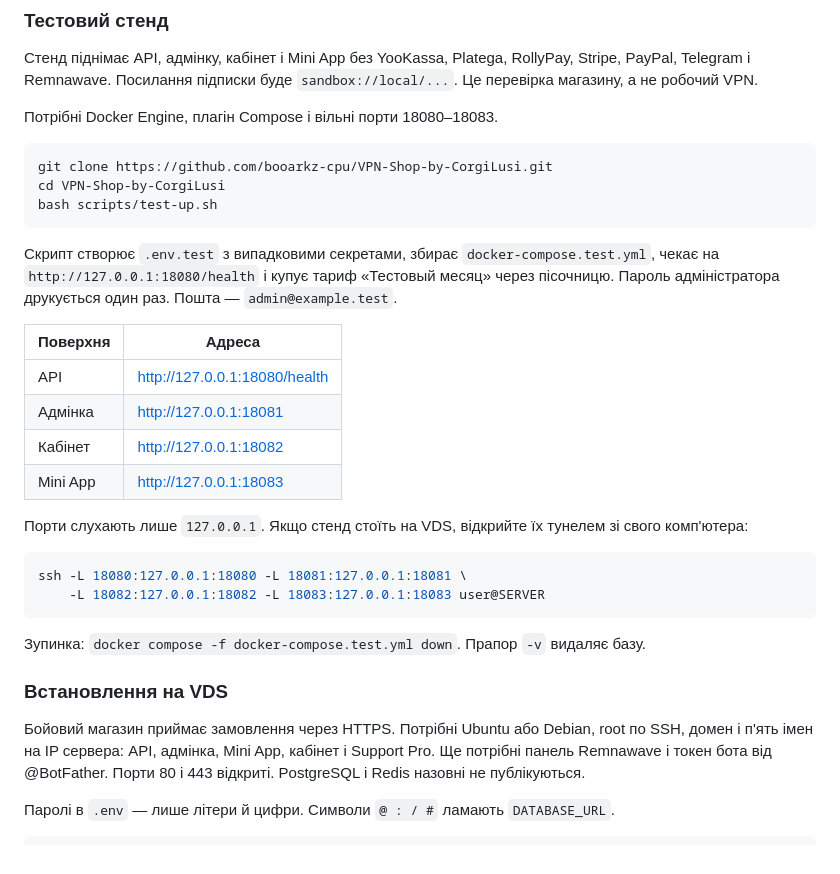
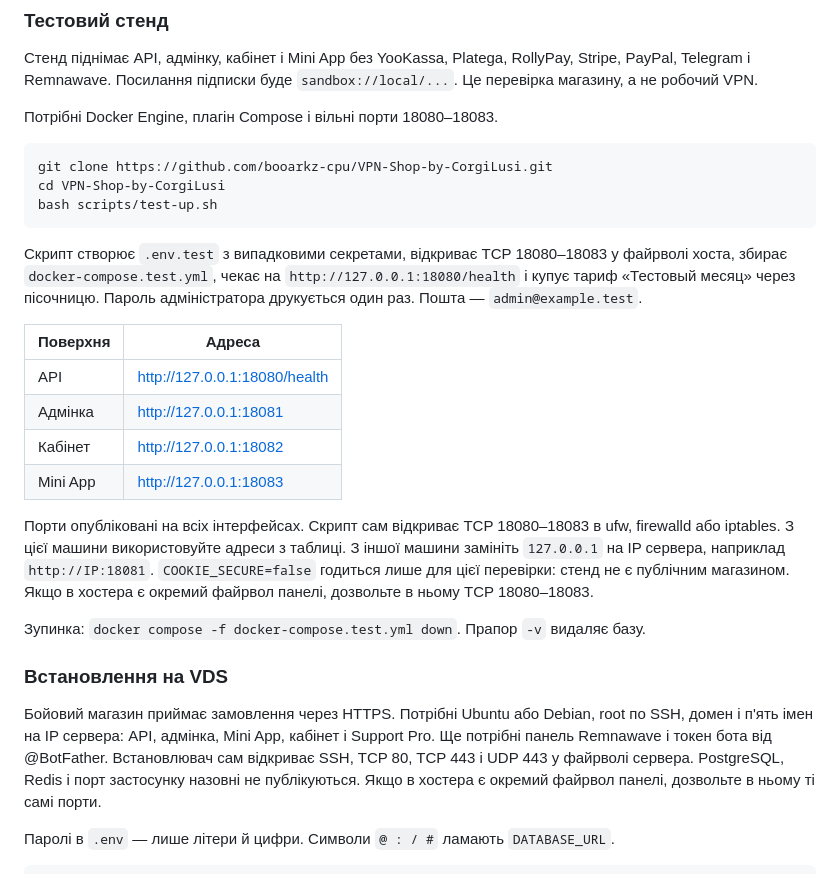
Before and after one commit to booarkz-cpu/VPN-Shop-by-CorgiLusi, a Markdown page: README.md, the part around one of its changes. Drawn GitHub-style.

````diff
--- a/README.md
+++ b/README.md
@@ -201,7 +191,7 @@ cd VPN-Shop-by-CorgiLusi
 bash scripts/test-up.sh
 ```
 
-Скрипт створює `.env.test` з випадковими секретами, збирає `docker-compose.test.yml`, чекає на `http://127.0.0.1:18080/health` і купує тариф «Тестовый месяц» через пісочницю. Пароль адміністратора друкується один раз. Пошта — `admin@example.test`.
+Скрипт створює `.env.test` з випадковими секретами, відкриває TCP 18080–18083 у файрволі хоста, збирає `docker-compose.test.yml`, чекає на `http://127.0.0.1:18080/health` і купує тариф «Тестовый месяц» через пісочницю. Пароль адміністратора друкується один раз. Пошта — `admin@example.test`.
 
 | Поверхня | Адреса |
 | --- | --- |
@@ -210,18 +200,13 @@ bash scripts/test-up.sh
 | Кабінет | http://127.0.0.1:18082 |
 | Mini App | http://127.0.0.1:18083 |
 
-Порти слухають лише `127.0.0.1`. Якщо стенд стоїть на VDS, відкрийте їх тунелем зі свого комп'ютера:
-
-```bash
-ssh -L 18080:127.0.0.1:18080 -L 18081:127.0.0.1:18081 \
-    -L 18082:127.0.0.1:18082 -L 18083:127.0.0.1:18083 user@SERVER
-```
+Порти опубліковані на всіх інтерфейсах. Скрипт сам відкриває TCP 18080–18083 в ufw, firewalld або iptables. З цієї машини використовуйте адреси з таблиці. З іншої машини замініть `127.0.0.1` на IP сервера, наприклад `http://IP:18081`. `COOKIE_SECURE=false` годиться лише для цієї перевірки: стенд не є публічним магазином. Якщо в хостера є окремий файрвол панелі, дозвольте в ньому TCP 18080–18083.
 
 Зупинка: `docker compose -f docker-compose.test.yml down`. Прапор `-v` видаляє базу.
 
 ### Встановлення на VDS
 
-Бойовий магазин приймає замовлення через HTTPS. Потрібні Ubuntu або Debian, root по SSH, домен і п'ять імен на IP сервера: API, адмінка, Mini App, кабінет і Support Pro. Ще потрібні панель Remnawave і токен бота від @BotFather. Порти 80 і 443 відкриті. PostgreSQL і Redis назовні не публікуються.
+Бойовий магазин приймає замовлення через HTTPS. Потрібні Ubuntu або Debian, root по SSH, домен і п'ять імен на IP сервера: API, адмінка, Mini App, кабінет і Support Pro. Ще потрібні панель Remnawave і токен бота від @BotFather. Встановлювач сам відкриває SSH, TCP 80, TCP 443 і UDP 443 у файрволі сервера. PostgreSQL, Redis і порт застосунку назовні не публікуються. Якщо в хостера є окремий файрвол панелі, дозвольте в ньому ті самі порти.
 
 Паролі в `.env` — лише літери й цифри. Символи `@ : / #` ламають `DATABASE_URL`.
 
````
Also changed, not shown: other parts of README.md (+6 -16 lines).
